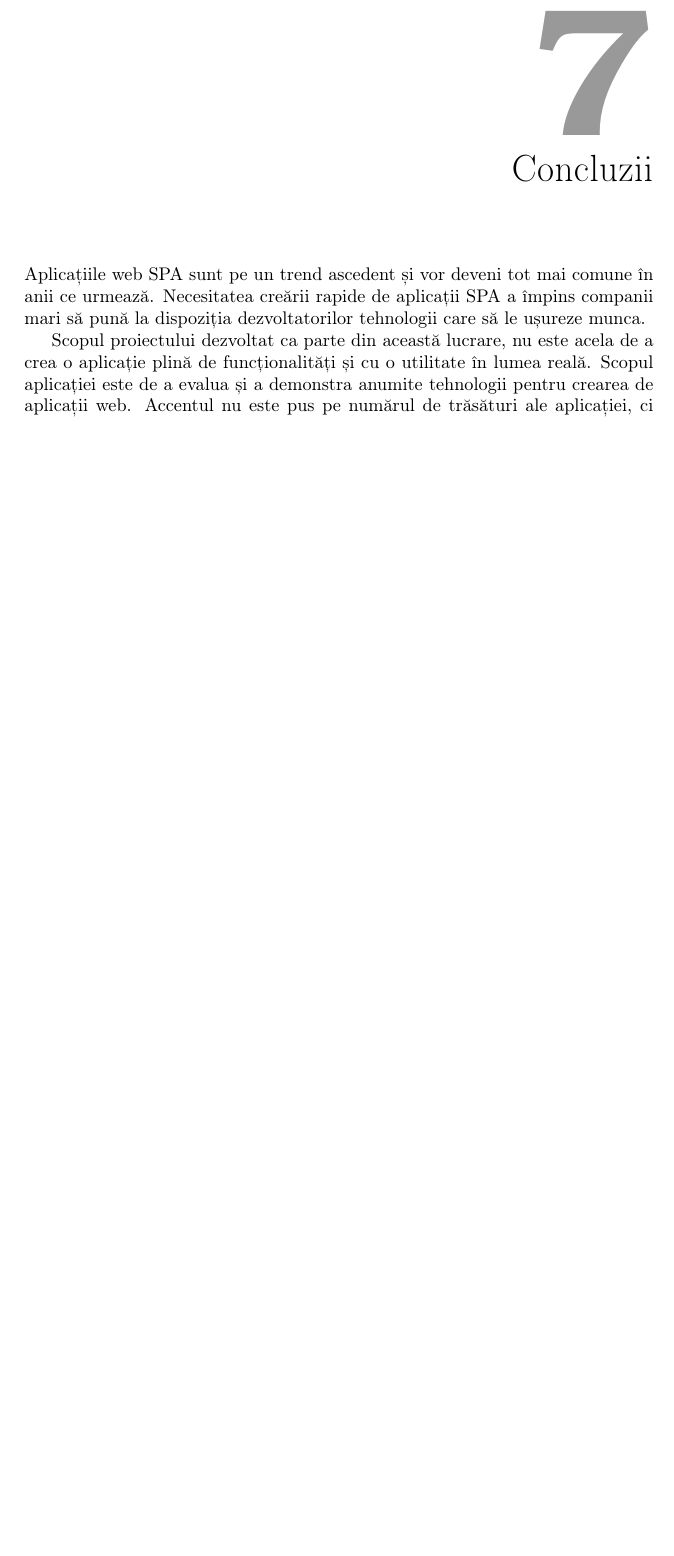
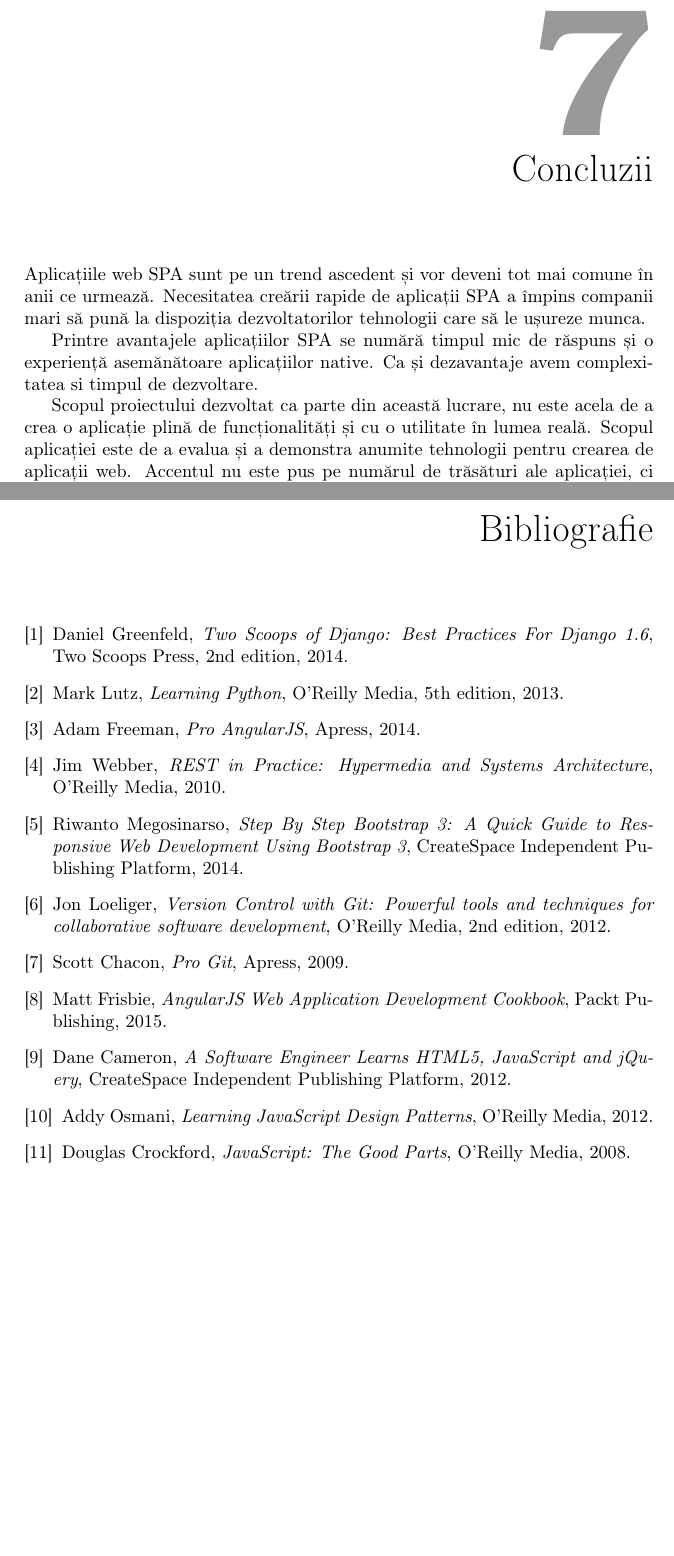
Before and after one commit to elizai/thesis, a LaTeX thesis (main.tex, which reads bibl.tex, chap7.tex): part of page 45 of 46 before the commit and two parts of pages 45 and 47 of 47 after it, the two joined at a grey line, cut so that both start at the same text, the shorter picture padded with empty space. The pictures show the PDF file main.pdf that the author committed with the source.

Commit message:
Bibliography and proof read

```diff
--- /dev/null
+++ b/bibl.tex
@@ -0,0 +1,11 @@
+\begin{thebibliography}{9}
+
+\bibitem{scoops}
+
+Daniel Greenfeld,
+ \emph{Two Scoops of Django: Best Practices For Django 1.6},
+ Two Scoops Press,
+ 2nd edition,
+ 2014.
+
+\bibitem{python}
@@ -0,0 +22,20 @@
+ 2014.
+
+\bibitem{rest}
+Jim Webber,
+ \emph{REST in Practice: Hypermedia and Systems Architecture},
+ O'Reilly Media,
+ 2010.
+
+\bibitem{bootstrap}
+Riwanto Megosinarso,
+ \emph{Step By Step Bootstrap 3: A Quick Guide to Responsive Web Development Using Bootstrap 3},
+ CreateSpace Independent Publishing Platform,
+ 2014.
+
+\bibitem{git1}
+Jon Loeliger,
+ \emph{Version Control with Git: Powerful tools and techniques for collaborative software development},
+ O'Reilly Media,
+ 2nd edition,
+ 2012.
@@ -0,0 +47,28 @@
+ 2009.
+
+\bibitem{angular2}
+Matt Frisbie,
+ \emph{AngularJS Web Application Development Cookbook},
+ Packt Publishing,
+ 2015.
+
+\bibitem{js1}
+Dane Cameron,
+ \emph{A Software Engineer Learns HTML5, JavaScript and jQuery},
+ CreateSpace Independent Publishing Platform,
+ 2012.
+
+\bibitem{js2}
+Addy Osmani,
+ \emph{Learning JavaScript Design Patterns},
+ O'Reilly Media,
+ 2012.
+
+\bibitem{js3}
+Douglas Crockford,
+ \emph{JavaScript: The Good Parts},
+ O'Reilly Media,
+ 2008.
+
+
+\end{thebibliography}
--- a/chap7.tex
+++ b/chap7.tex
@@ -4,6 +4,10 @@ Aplicațiile web SPA sunt pe un trend ascedent și vor deveni tot mai
 comune în anii ce urmează. Necesitatea creării rapide de aplicații SPA
 a împins companii mari să pună la dispoziția dezvoltatorilor
 tehnologii care să le ușureze munca.
+
+Printre avantajele aplicațiilor SPA se numără timpul mic de
+răspuns și o experiență asemănătoare aplicațiilor native.
+Ca și dezavantaje avem complexitatea si timpul de dezvoltare.
 
 Scopul proiectului dezvoltat ca parte din această lucrare,
 nu este acela de a crea o aplicație plină de funcționalități
```
Also changed, not shown: chap3.tex (+7 -1 lines), chap4.tex (+2 -2 lines), main.tex (+1 -0 lines), chap3-code/js.jpg (added), main.pdf, bibl.tex (15 more changed lines), 1 other file.
